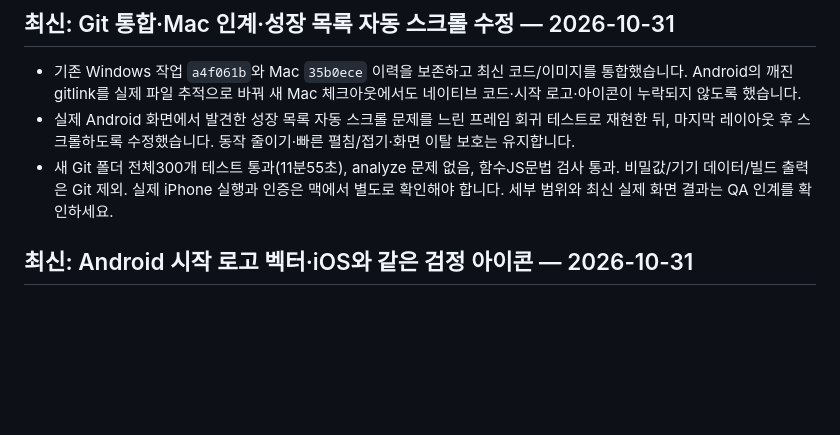
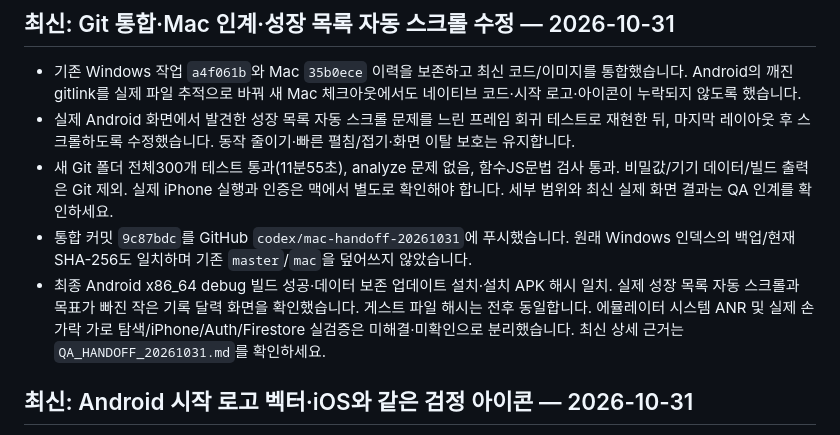
Before and after one commit to Xeostop1/flutter-workoutcounter, a Markdown page: CURRENT_HANDOFF.md, the part around one of its changes. GitHub-like rendering; blank space fills up the shorter version.

```diff
--- a/CURRENT_HANDOFF.md
+++ b/CURRENT_HANDOFF.md
@@ -7,6 +7,8 @@
 - 기존 Windows 작업 `a4f061b`와 Mac `35b0ece` 이력을 보존하고 최신 코드/이미지를 통합했습니다. Android의 깨진 gitlink를 실제 파일 추적으로 바꿔 새 Mac 체크아웃에서도 네이티브 코드·시작 로고·아이콘이 누락되지 않도록 했습니다.
 - 실제 Android 화면에서 발견한 성장 목록 자동 스크롤 문제를 느린 프레임 회귀 테스트로 재현한 뒤, 마지막 레이아웃 후 스크롤하도록 수정했습니다. 동작 줄이기·빠른 펼침/접기·화면 이탈 보호는 유지합니다.
 - 새 Git 폴더 전체300개 테스트 통과(11분55초), analyze 문제 없음, 함수JS문법 검사 통과. 비밀값/기기 데이터/빌드 출력은 Git 제외. 실제 iPhone 실행과 인증은 맥에서 별도로 확인해야 합니다. 세부 범위와 최신 실제 화면 결과는 QA 인계를 확인하세요.
+- 통합 커밋 `9c87bdc`를 GitHub `codex/mac-handoff-20261031`에 푸시했습니다. 원래 Windows 인덱스의 백업/현재 SHA-256도 일치하며 기존 `master`/`mac`을 덮어쓰지 않았습니다.
+- 최종 Android x86_64 debug 빌드 성공·데이터 보존 업데이트 설치·설치 APK 해시 일치. 실제 성장 목록 자동 스크롤과 목표가 빠진 작은 기록 달력 화면을 확인했습니다. 게스트 파일 해시는 전후 동일합니다. 에뮬레이터 시스템 ANR 및 실제 손가락 가로 탐색/iPhone/Auth/Firestore 실검증은 미해결·미확인으로 분리했습니다. 최신 상세 근거는 `QA_HANDOFF_20261031.md`를 확인하세요.
 
 ## 최신: Android 시작 로고 벡터·iOS와 같은 검정 아이콘 — 2026-10-31
 
```
Also changed, not shown: other parts of CURRENT_HANDOFF.md (+1 -1 lines), QA_HANDOFF_20261031.md (+14 -1 lines).
